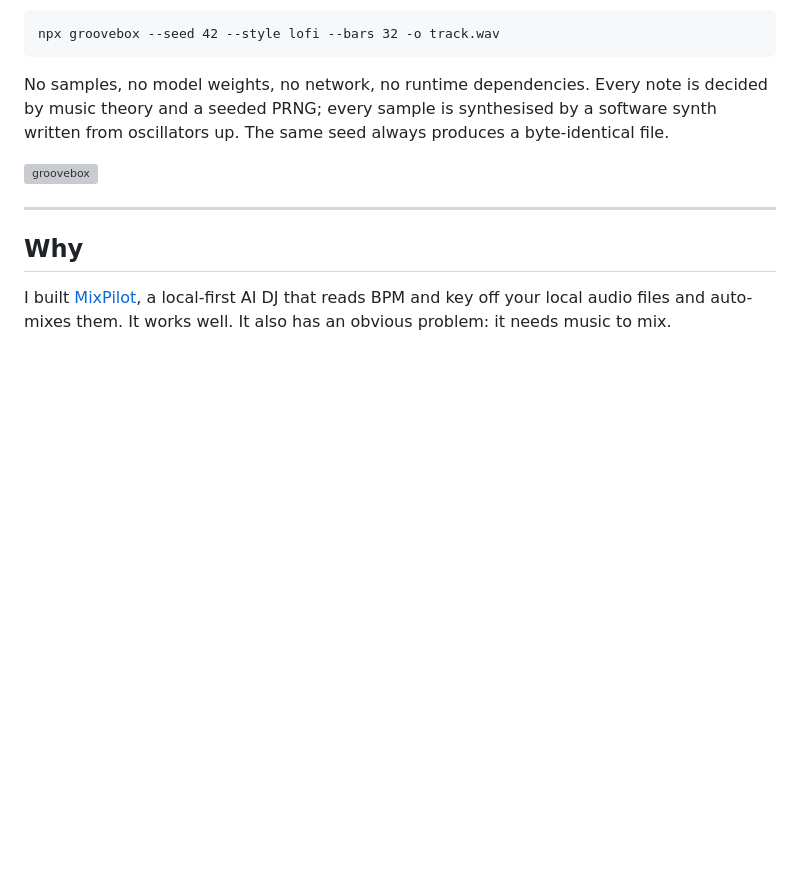
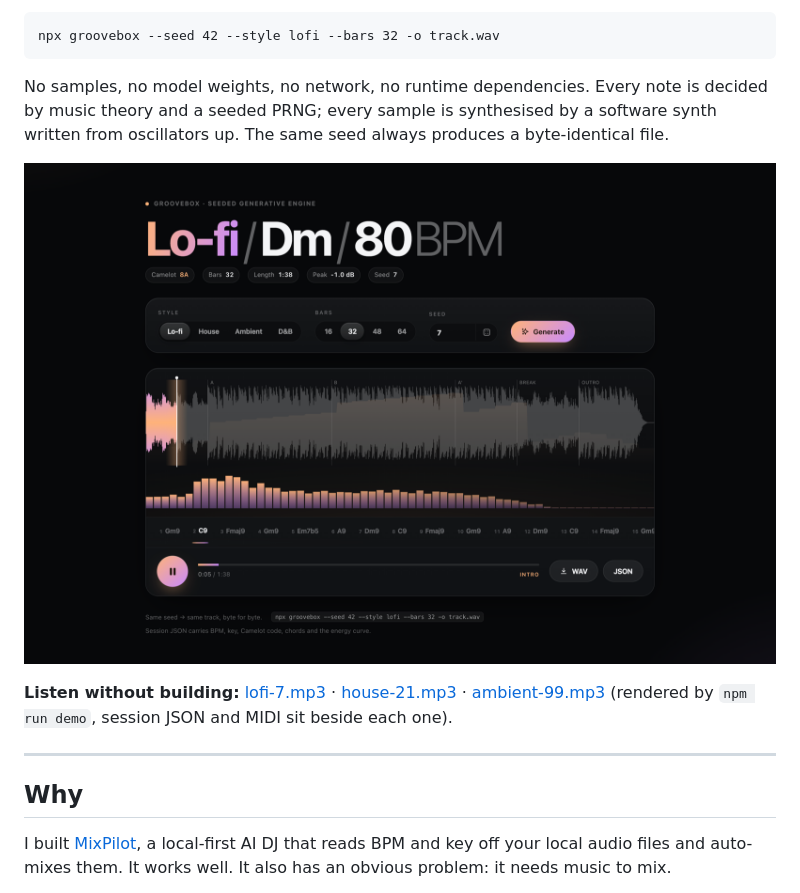
Before and after one commit to neelbarm/groovebox, a Markdown page: README.md, the part around the change. Rendered like a GitHub page; pictures changed too: docs/screenshot.png (added); blank space fills up the shorter version; grey boxes are pictures that could not be loaded.

Commit message:
Add web player screenshot and MP3 previews of the demo tracks

```diff
--- a/README.md
+++ b/README.md
@@ -9,6 +9,8 @@ npx groovebox --seed 42 --style lofi --bars 32 -o track.wav
 No samples, no model weights, no network, no runtime dependencies. Every note is decided by music theory and a seeded PRNG; every sample is synthesised by a software synth written from oscillators up. The same seed always produces a byte-identical file.
 
 ![groovebox](docs/screenshot.png)
+
+**Listen without building:** [lofi-7.mp3](examples/lofi-7.mp3) · [house-21.mp3](examples/house-21.mp3) · [ambient-99.mp3](examples/ambient-99.mp3) (rendered by `npm run demo`, session JSON and MIDI sit beside each one).
 
 ---
 
```
Also changed, not shown: 4 other files.
